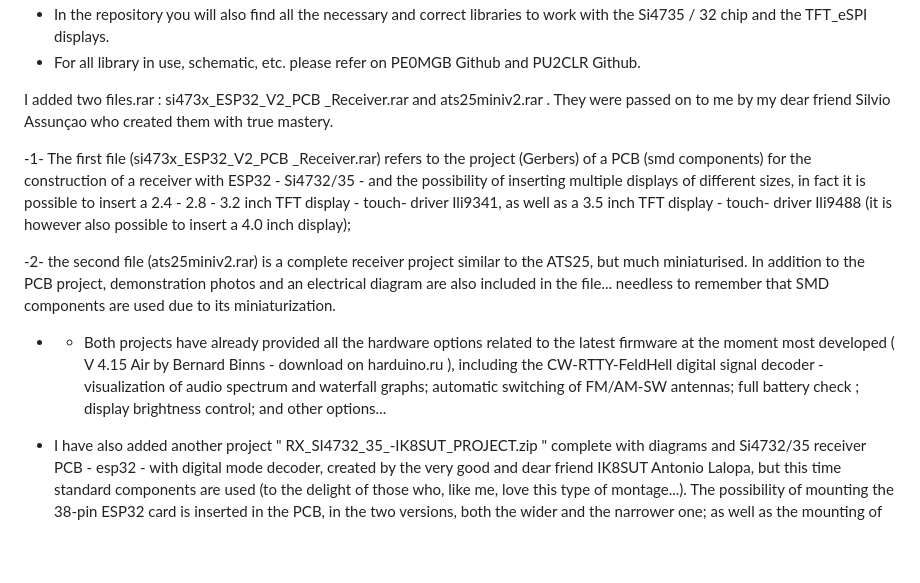
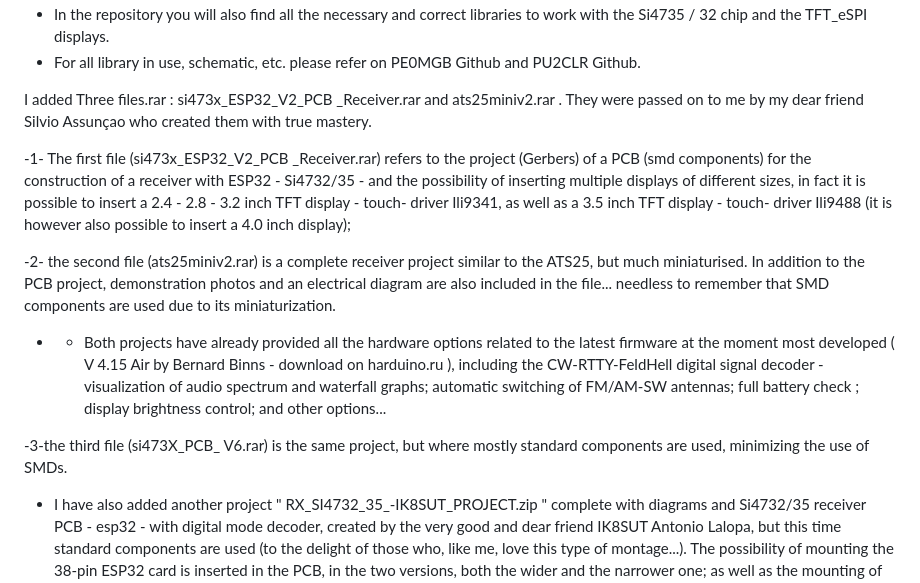
Before and after one commit to IU4ALH/IU4ALH, a Markdown page: README.md, the part around the change. GitHub-like rendering; blank space fills up the shorter version.

```diff
--- a/README.md
+++ b/README.md
@@ -12,7 +12,7 @@ Also the new firmware updated to 17.09.2022 (for 2.4 and 2.8 inch displays), ver
 -   In the repository you will also find all the necessary and correct libraries to work with the Si4735 / 32 chip and the TFT_eSPI displays.
 - For all library in use, schematic, etc. please refer on PE0MGB Github and PU2CLR Github.
 
-I added two files.rar : si473x_ESP32_V2_PCB _Receiver.rar and ats25miniv2.rar .
+I added Three files.rar : si473x_ESP32_V2_PCB _Receiver.rar and ats25miniv2.rar .
 They were passed on to me by my dear friend Silvio Assunçao who created them with true mastery.
 
 -1- The first file (si473x_ESP32_V2_PCB _Receiver.rar) refers to the project (Gerbers) of a PCB (smd components) for the construction of a receiver with ESP32 - Si4732/35 - and the possibility of inserting multiple displays of different sizes, in fact it is possible to insert a 2.4 - 2.8 - 3.2 inch TFT display - touch- driver Ili9341, as well as a 3.5 inch TFT display - touch- driver Ili9488 (it is however also possible to insert a 4.0 inch display);
@@ -20,5 +20,7 @@ They were passed on to me by my dear friend Silvio Assunçao who created them wi
 -2- the second file (ats25miniv2.rar) is a complete receiver project similar to the ATS25, but much miniaturised. In addition to the PCB project, demonstration photos and an electrical diagram are also included in the file... needless to remember that SMD components are used due to its miniaturization.
 * - Both projects have already provided all the hardware options related to the latest firmware at the moment most developed ( V 4.15 Air by Bernard Binns - download on harduino.ru ), including the CW-RTTY-FeldHell digital signal decoder - visualization of audio spectrum and waterfall graphs; automatic switching of FM/AM-SW antennas; full battery check ; display brightness control; and other options...
 
+-3-the third file (si473X_PCB_ V6.rar) is the same project, but where mostly standard components are used, minimizing the use of SMDs.
+
 * I have also added another project " RX_SI4732_35_-IK8SUT_PROJECT.zip " complete with diagrams and Si4732/35 receiver PCB - esp32 - with digital mode decoder, created by the very good and dear friend IK8SUT Antonio Lalopa, but this time standard components are used (to the delight of those who, like me, love this type of montage...).
 The possibility of mounting the 38-pin ESP32 card is inserted in the PCB, in the two versions, both the wider and the narrower one; as well as the mounting of the Si4735 chip or the Si4732 chip is supported.
```
